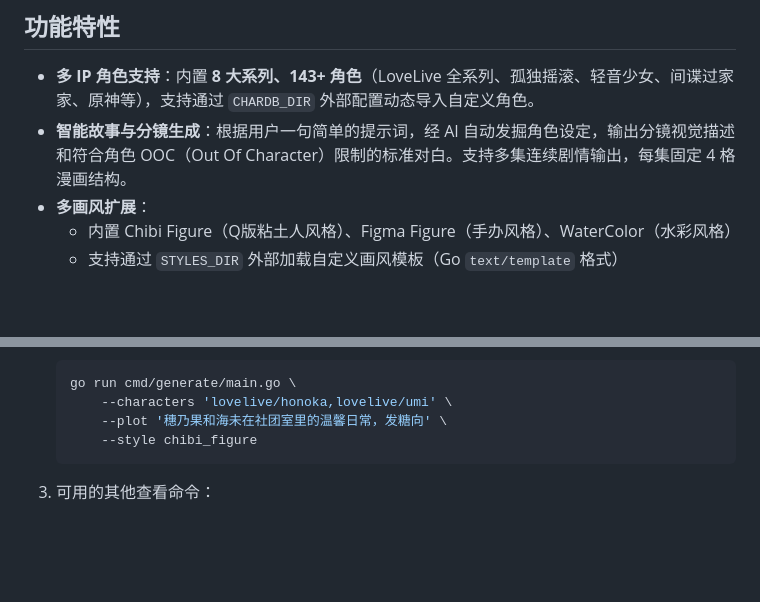
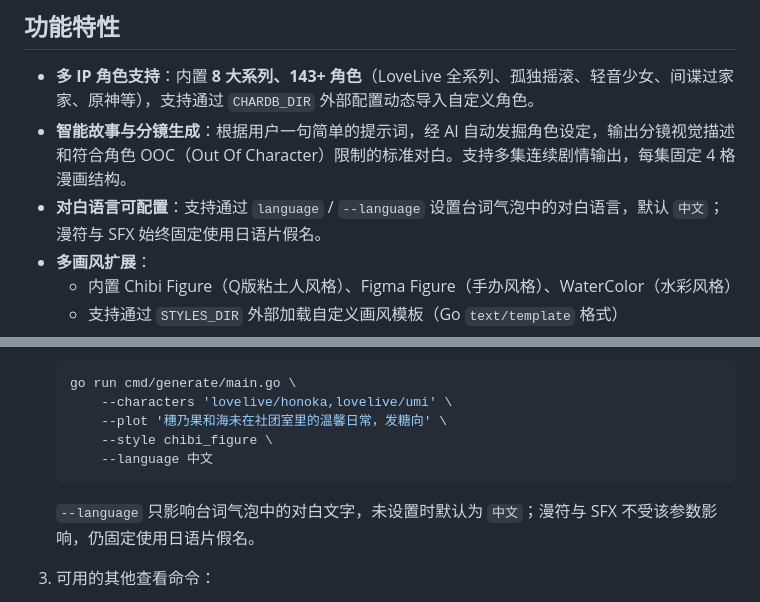
Before and after one commit to aimerneige/muse-oracle-engine, a Markdown page: README.md, 2 parts joined by grey strips. GitHub-like rendering; blank space fills up the shorter version.

````diff
--- a/README.md
+++ b/README.md
@@ -16,6 +16,7 @@
 
 - **多 IP 角色支持**：内置 **8 大系列、143+ 角色**（LoveLive 全系列、孤独摇滚、轻音少女、间谍过家家、原神等），支持通过 `CHARDB_DIR` 外部配置动态导入自定义角色。
 - **智能故事与分镜生成**：根据用户一句简单的提示词，经 AI 自动发掘角色设定，输出分镜视觉描述和符合角色 OOC（Out Of Character）限制的标准对白。支持多集连续剧情输出，每集固定 4 格漫画结构。
+- **对白语言可配置**：支持通过 `language` / `--language` 设置台词气泡中的对白语言，默认 `中文`；漫符与 SFX 始终固定使用日语片假名。
 - **多画风扩展**：
   - 内置 Chibi Figure（Q版粘土人风格）、Figma Figure（手办风格）、WaterColor（水彩风格）
   - 支持通过 `STYLES_DIR` 外部加载自定义画风模板（Go `text/template` 格式）
@@ -95,8 +96,11 @@
    go run cmd/generate/main.go \
        --characters 'lovelive/honoka,lovelive/umi' \
        --plot '穗乃果和海未在社团室里的温馨日常，发糖向' \
-       --style chibi_figure
+       --style chibi_figure \
+       --language 中文
    ```
+
+   `--language` 只影响台词气泡中的对白文字，未设置时默认为 `中文`；漫符与 SFX 不受该参数影响，仍固定使用日语片假名。
 
 3. 可用的其他查看命令：
    - 查看所有角色（按系列分组）：`go run cmd/generate/main.go --list-characters`
````
Also changed, not shown: RUNNING_GUIDE.md (+7 -2 lines).
